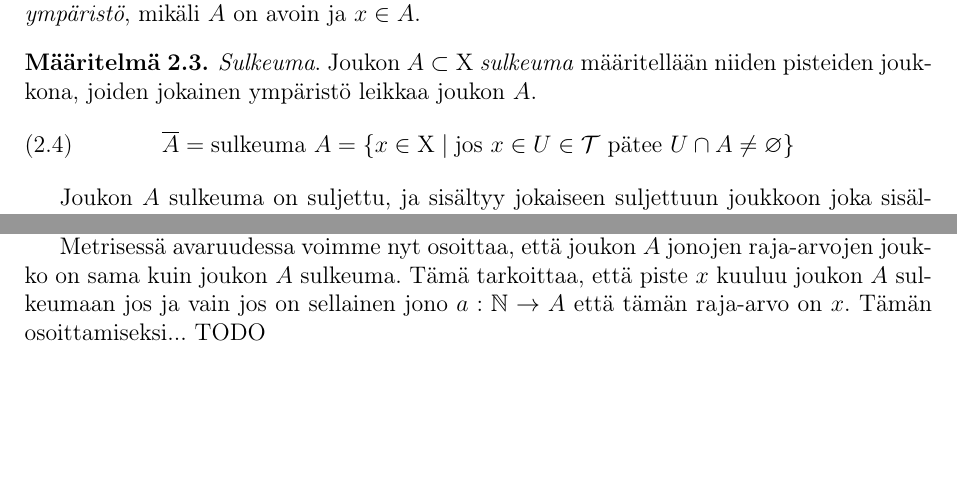
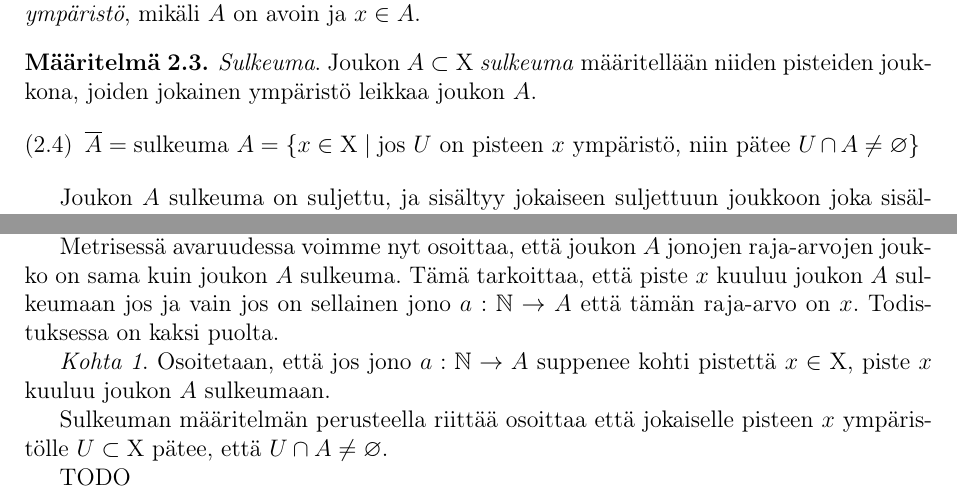
Before and after one commit to Jonii/Kandi, a LaTeX document (kandi.tex): two parts of pages 4 and 7 of 11, joined at a grey line, cut so that both start at the same text, the shorter picture padded with empty space. Compiled offline with pdfLaTeX.

Commit message:
Keskeytyscommit
Sulkeuman karakterisointi jonoilla kesken

```diff
--- a/kandi.tex
+++ b/kandi.tex
@@ -87,7 +87,7 @@ Oletamme tästedes, että $\X$ on topologinen avaruus.
 \begin{maar}\label{sulk}
 \emph{Sulkeuma}. Joukon $A \subset \X$ \emph{sulkeuma} määritellään niiden pisteiden joukkona, joiden jokainen ympäristö leikkaa joukon $A$.
 \begin{equation}
-\overline{A} = \text{sulkeuma }A = \{ x \in \X \mid \text{jos } x \in U \in \T \text{ pätee } U \cap A \not= \varnothing \}
+\overline{A} = \text{sulkeuma }A = \{ x \in \X \mid \text{jos } U \text{ on pisteen } x \text{ ympäristö, niin pätee } U \cap A \not= \varnothing \}
 \end{equation}
 \end{maar}
 
@@ -138,7 +136,13 @@ Palautetaan ensin mieleen jonon määritelmä. Sanomme, että kuvaus $x : \N \to
 
 Todistamatta mainitsemme että metrisessä avaruudessa jono voi supeta vain yhtä pistettä kohti.
 
-Metrisessä avaruudessa voimme nyt osoittaa, että joukon $A$ jonojen raja-arvojen joukko on sama kuin joukon $A$ sulkeuma. Tämä tarkoittaa, että piste $x$ kuuluu joukon $A$ sulkeumaan jos ja vain jos on sellainen jono $a : \N \to A$ että tämän raja-arvo on $x$. Tämän osoittamiseksi... TODO
+Metrisessä avaruudessa voimme nyt osoittaa, että joukon $A$ jonojen raja-arvojen joukko on sama kuin joukon $A$ sulkeuma. Tämä tarkoittaa, että piste $x$ kuuluu joukon $A$ sulkeumaan jos ja vain jos on sellainen jono $a : \N \to A$ että tämän raja-arvo on $x$. Todistuksessa on kaksi puolta.
+
+\emph{Kohta 1}. Osoitetaan, että jos jono $a : \N \to A$ suppenee kohti pistettä $x \in \X$, piste $x$ kuuluu joukon $A$ sulkeumaan.
+
+Sulkeuman määritelmän perusteella riittää osoittaa että jokaiselle pisteen $x$ ympäristölle $U \subset \X$ pätee, että $U \cap A \not= \varnothing$.
+
+TODO
 
 \chapter{Erikoinen ei-metrinen avaruus}
 Aiemmin huomasimme että metrisessä avaruudessa jonon raja-arvojen avulla voidaan määrittää sulkeuma. Nyt tutkimme ei-metristä avaruutta jossa tämä karakterisointi ei päde.
```
Also changed, not shown: kandi.pdf, kandi.tex (2 more changed lines).
